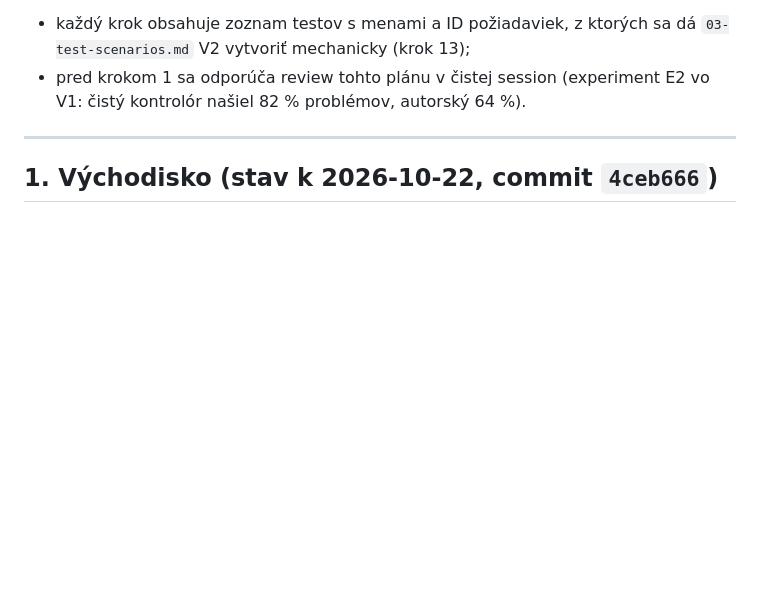
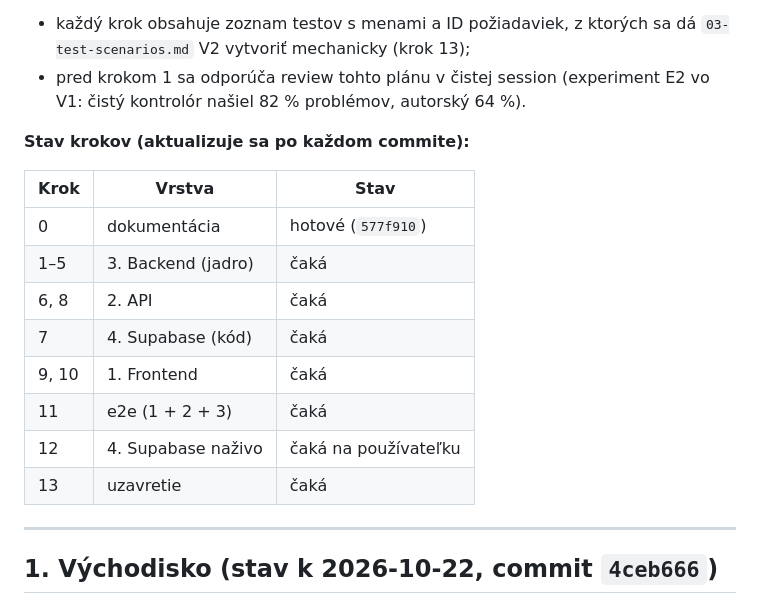
Before and after one commit to michaela312/hypotekarna-kalkulacka-v2, a Markdown page: docs/v2/05-plan.md, the part around the change. Drawn GitHub-style; blank space fills up the shorter version.

```diff
--- a/docs/v2/05-plan.md
+++ b/docs/v2/05-plan.md
@@ -14,6 +14,19 @@ Zdroje pravdy sa nemenia: požiadavky `01-functional.md`, moduly a rozhodnutia `
 **Vzťah k 03 a 04:** CLAUDE.md predpisuje poradie 03 → 04 → 05. Tento plán vznikol skôr na výslovnú požiadavku používateľky (2026-10-22). Aby sa poradie nestratilo:
 - každý krok obsahuje zoznam testov s menami a ID požiadaviek, z ktorých sa dá `03-test-scenarios.md` V2 vytvoriť mechanicky (krok 13);
 - pred krokom 1 sa odporúča review tohto plánu v čistej session (experiment E2 vo V1: čistý kontrolór našiel 82 % problémov, autorský 64 %).
+
+**Stav krokov (aktualizuje sa po každom commite):**
+
+| Krok | Vrstva | Stav |
+|------|--------|------|
+| 0 | dokumentácia | hotové (`577f910`) |
+| 1–5 | 3. Backend (jadro) | čaká |
+| 6, 8 | 2. API | čaká |
+| 7 | 4. Supabase (kód) | čaká |
+| 9, 10 | 1. Frontend | čaká |
+| 11 | e2e (1 + 2 + 3) | čaká |
+| 12 | 4. Supabase naživo | čaká na používateľku |
+| 13 | uzavretie | čaká |
 
 ---
 
```
Also changed, not shown: docs/handoff.md (+1 -0 lines), docs/v2/prompts.md (+6 -0 lines).
